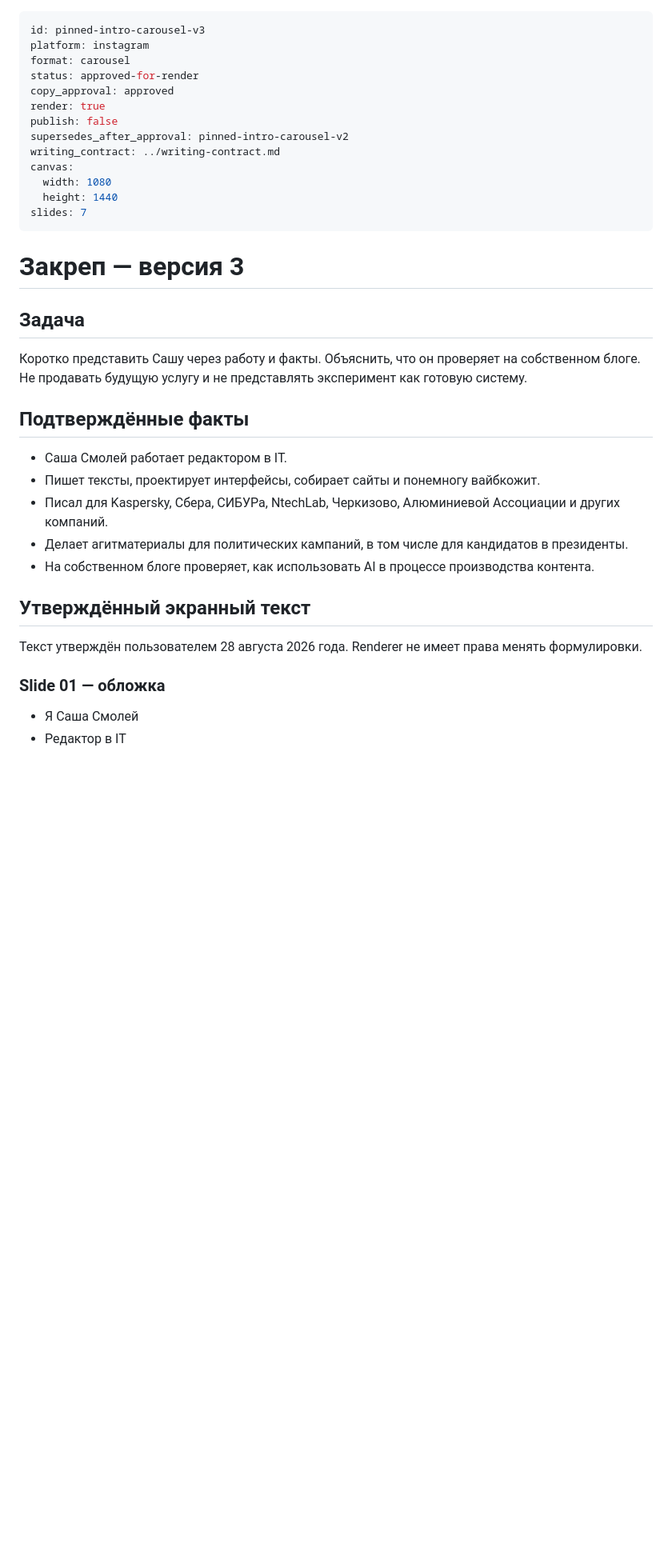
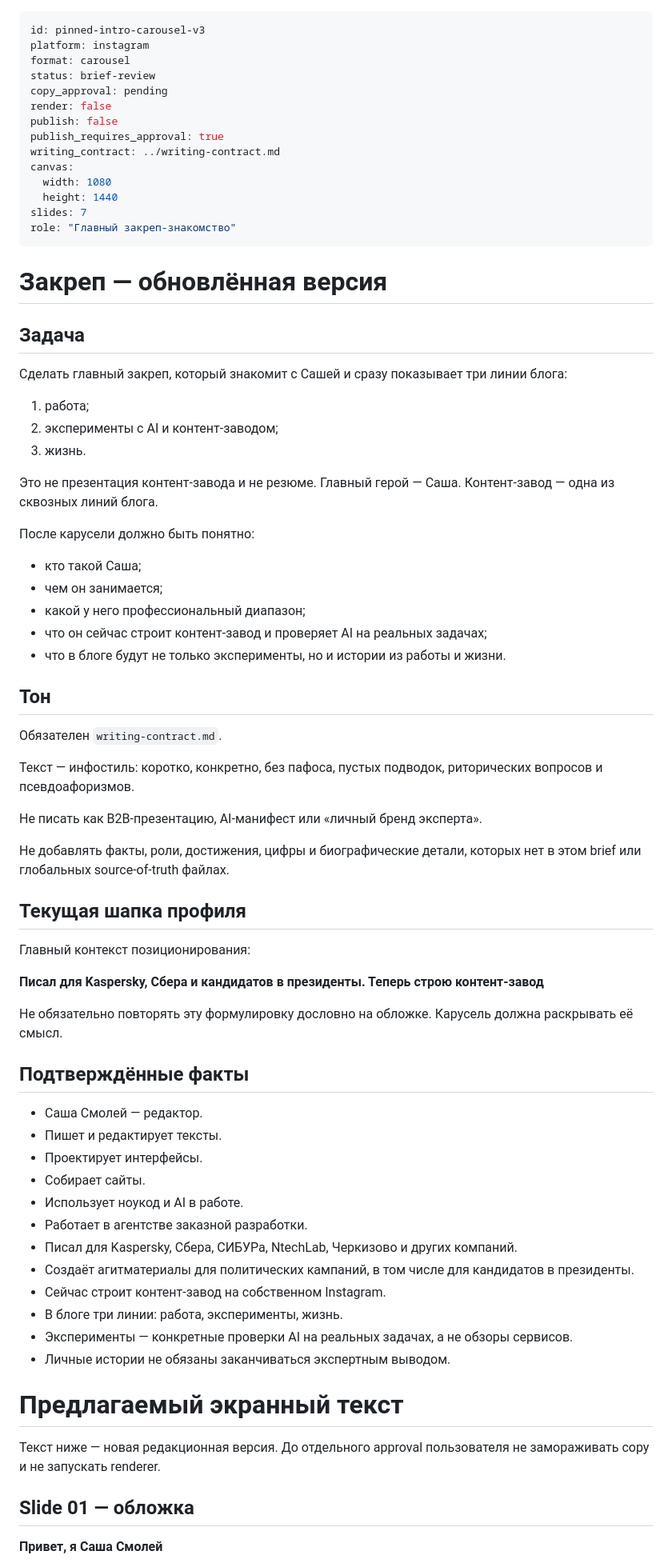
Before and after one commit to alexandersmoley/-, a Markdown page: instagram-factory/content/pinned-intro-carousel-v3.md, the part around one of its changes. Shown at 80% size. Drawn GitHub-style; blank space fills up the shorter version.

```diff
--- a/instagram-factory/content/pinned-intro-carousel-v3.md
+++ b/instagram-factory/content/pinned-intro-carousel-v3.md
@@ -2,38 +2,77 @@
 id: pinned-intro-carousel-v3
 platform: instagram
 format: carousel
-status: approved-for-render
-copy_approval: approved
-render: true
+status: brief-review
+copy_approval: pending
+render: false
 publish: false
-supersedes_after_approval: pinned-intro-carousel-v2
+publish_requires_approval: true
 writing_contract: ../writing-contract.md
 canvas:
   width: 1080
   height: 1440
 slides: 7
+role: "Главный закреп-знакомство"
 ---
 
-# Закреп — версия 3
+# Закреп — обновлённая версия
 
 ## Задача
 
-Коротко представить Сашу через работу и факты. Объяснить, что он проверяет на собственном блоге. Не продавать будущую услугу и не представлять эксперимент как готовую систему.
+Сделать главный закреп, который знакомит с Сашей и сразу показывает три линии блога:
+
+1. работа;
+2. эксперименты с AI и контент-заводом;
+3. жизнь.
+
+Это не презентация контент-завода и не резюме. Главный герой — Саша. Контент-завод — одна из сквозных линий блога.
+
+После карусели должно быть понятно:
+
+- кто такой Саша;
+- чем он занимается;
+- какой у него профессиональный диапазон;
+- что он сейчас строит контент-завод и проверяет AI на реальных задачах;
+- что в блоге будут не только эксперименты, но и истории из работы и жизни.
+
+## Тон
+
+Обязателен `writing-contract.md`.
+
+Текст — инфостиль: коротко, конкретно, без пафоса, пустых подводок, риторических вопросов и псевдоафоризмов.
+
+Не писать как B2B-презентацию, AI-манифест или «личный бренд эксперта».
+
+Не добавлять факты, роли, достижения, цифры и биографические детали, которых нет в этом brief или глобальных source-of-truth файлах.
+
+## Текущая шапка профиля
+
+Главный контекст позиционирования:
+
+**Писал для Kaspersky, Сбера и кандидатов в президенты. Теперь строю контент-завод**
+
+Не обязательно повторять эту формулировку дословно на обложке. Карусель должна раскрывать её смысл.
 
 ## Подтверждённые факты
 
-- Саша Смолей работает редактором в IT.
-- Пишет тексты, проектирует интерфейсы, собирает сайты и понемногу вайбкожит.
-- Писал для Kaspersky, Сбера, СИБУРа, NtechLab, Черкизово, Алюминиевой Ассоциации и других компаний.
-- Делает агитматериалы для политических кампаний, в том числе для кандидатов в президенты.
-- На собственном блоге проверяет, как использовать AI в процессе производства контента.
+- Саша Смолей — редактор.
+- Пишет и редактирует тексты.
+- Проектирует интерфейсы.
+- Собирает сайты.
+- Использует ноукод и AI в работе.
+- Работает в агентстве заказной разработки.
+- Писал для Kaspersky, Сбера, СИБУРа, NtechLab, Черкизово и других компаний.
+- Создаёт агитматериалы для политических кампаний, в том числе для кандидатов в президенты.
+- Сейчас строит контент-завод на собственном Instagram.
+- В блоге три линии: работа, эксперименты, жизнь.
+- Эксперименты — конкретные проверки AI на реальных задачах, а не обзоры сервисов.
+- Личные истории не обязаны заканчиваться экспертным выводом.
 
-## Утверждённый экранный текст
+# Предлагаемый экранный текст
 
-Текст утверждён пользователем 28 августа 2026 года. Renderer не имеет права менять формулировки.
+Текст ниже — новая редакционная версия. До отдельного approval пользователя не замораживать copy и не запускать renderer.
 
-### Slide 01 — обложка
+## Slide 01 — обложка
 
-- Я Саша Смолей
-- Редактор в IT
+**Привет, я Саша Смолей**
 
```
Also changed, not shown: other parts of instagram-factory/content/pinned-intro-carousel-v3.md (+136 -115 lines).
